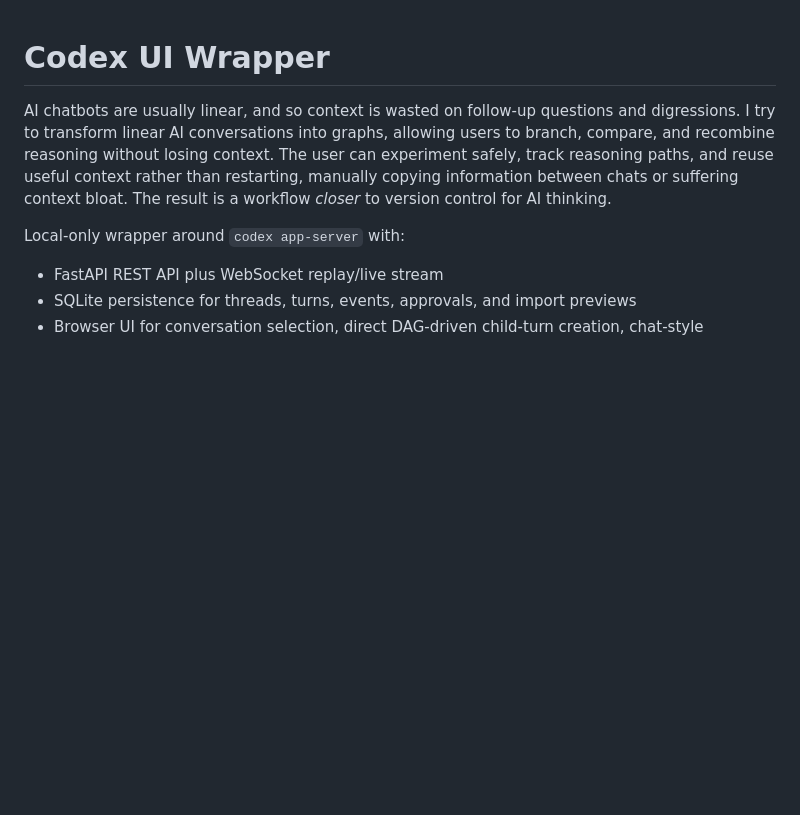
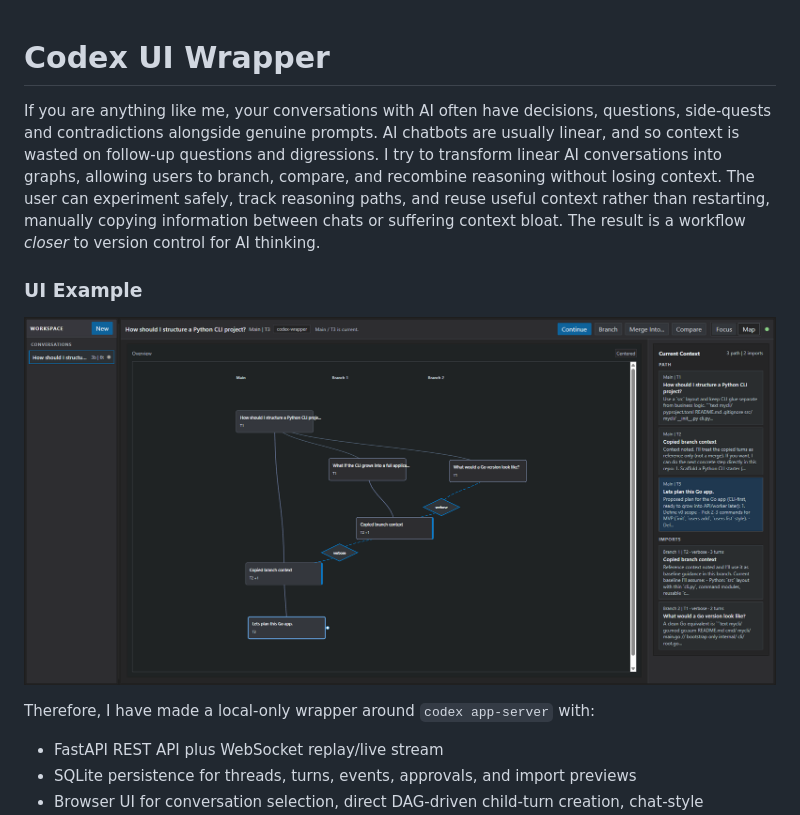
Before and after one commit to henry-dev-atkins/Nodex, a Markdown page: README.md, the part around the change. GitHub-like rendering; blank space fills up the shorter version.

```diff
--- a/README.md
+++ b/README.md
@@ -1,12 +1,19 @@
 # Codex UI Wrapper
 
+If you are anything like me, your conversations with AI often have decisions, questions, side-quests and contradictions alongside genuine prompts.
 AI chatbots are usually linear, and so context is wasted on follow-up questions and digressions.
 I try to transform linear AI conversations into graphs, allowing users to branch, compare, and recombine reasoning without losing context.
 The user can experiment safely, track reasoning paths, and reuse useful context rather than restarting, manually copying information between chats or suffering context bloat.
 The result is a workflow *closer* to version control for AI thinking.
 
-Local-only wrapper around `codex app-server` with:
 
+### UI Example
+
+
+![UI Screenshot](images/dag_screenshot.png)
+
+
+Therefore, I have made a local-only wrapper around `codex app-server` with:
 - FastAPI REST API plus WebSocket replay/live stream
 - SQLite persistence for threads, turns, events, approvals, and import previews
 - Browser UI for conversation selection, direct DAG-driven child-turn creation, chat-style transcripts, and inline approvals
```
